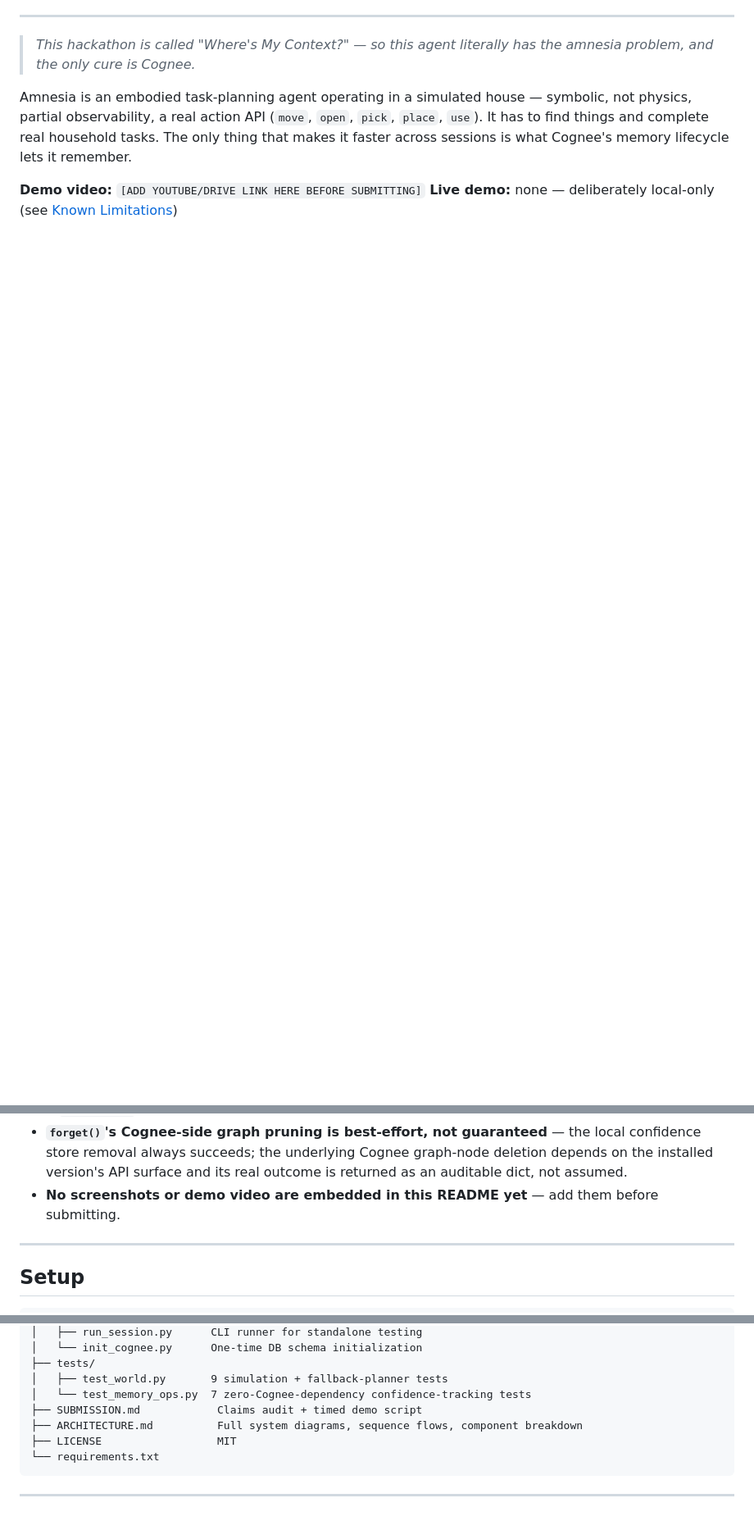
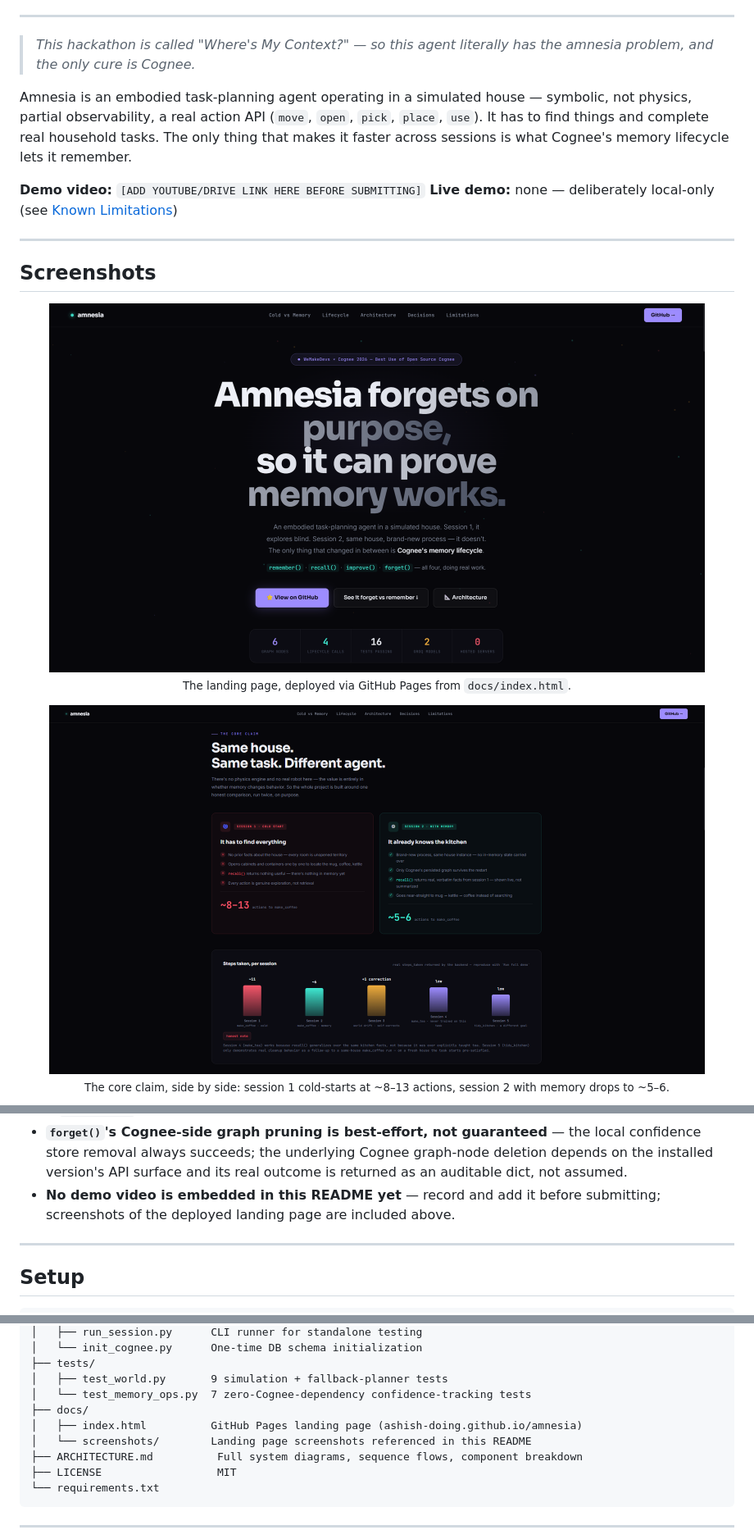
Before and after one commit to ashish-doing/amnesia, a Markdown page: README.md, 3 parts joined by grey strips. Shown at 82% size. GitHub-like rendering; pictures changed too: docs/screenshots/cold-vs-memory.png (added), docs/screenshots/hero.png (added); blank space fills up the shorter version.

Commit message:
Add landing page screenshots, fix typing SVG size, wire docs/ into project structure

```diff
--- a/README.md
+++ b/README.md
@@ -38,3 +39,18 @@ what Cognee's memory lifecycle lets it remember.
 
 **Demo video:** `[ADD YOUTUBE/DRIVE LINK HERE BEFORE SUBMITTING]`
 **Live demo:** none — deliberately local-only (see [Known Limitations](#known-limitations))
+
+---
+
+## Screenshots
+
+<p align="center">
+  <img src="docs/screenshots/hero.png" width="800" alt="Amnesia landing page hero"/>
+  <br/><sub>The landing page, deployed via GitHub Pages from <code>docs/index.html</code>.</sub>
+</p>
+
+<p align="center">
+  <img src="docs/screenshots/cold-vs-memory.png" width="800" alt="Cold start vs memory comparison"/>
+  <br/><sub>The core claim, side by side: session 1 cold-starts at ~8–13 actions, session 2 with memory drops to ~5–6.</sub>
+</p>
+
@@ -165,7 +190,7 @@ Everything here is sourced from real backend state, not mocked for the demo:
 - **`forget()`'s Cognee-side graph pruning is best-effort, not guaranteed** — the local confidence
   store removal always succeeds; the underlying Cognee graph-node deletion depends on the installed
   version's API surface and its real outcome is returned as an auditable dict, not assumed.
-- **No screenshots or demo video are embedded in this README yet** — add them before submitting.
+- **No demo video is embedded in this README yet** — record and add it before submitting; screenshots of the deployed landing page are included above.
 
 ---
 
@@ -276,7 +301,9 @@ amnesia/
 ├── tests/
 │   ├── test_world.py       9 simulation + fallback-planner tests
 │   └── test_memory_ops.py  7 zero-Cognee-dependency confidence-tracking tests
-├── SUBMISSION.md            Claims audit + timed demo script
+├── docs/
+│   ├── index.html          GitHub Pages landing page (ashish-doing.github.io/amnesia)
+│   └── screenshots/        Landing page screenshots referenced in this README
 ├── ARCHITECTURE.md          Full system diagrams, sequence flows, component breakdown
 ├── LICENSE                  MIT
 └── requirements.txt
```
Also changed, not shown: other parts of README.md (+13 -3 lines), docs/screenshots/lifecycle-architecture.png (added), docs/screenshots/limitations-stack.png (added).
